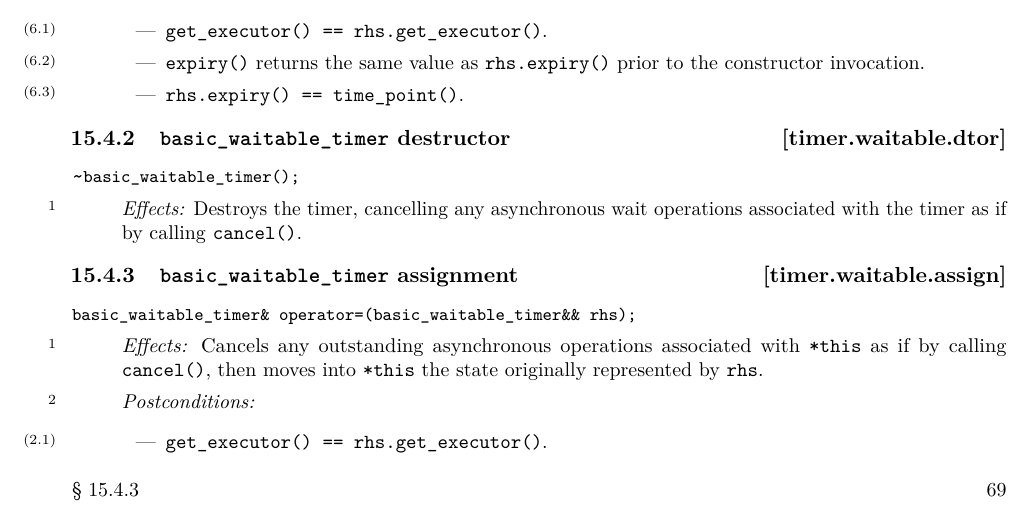
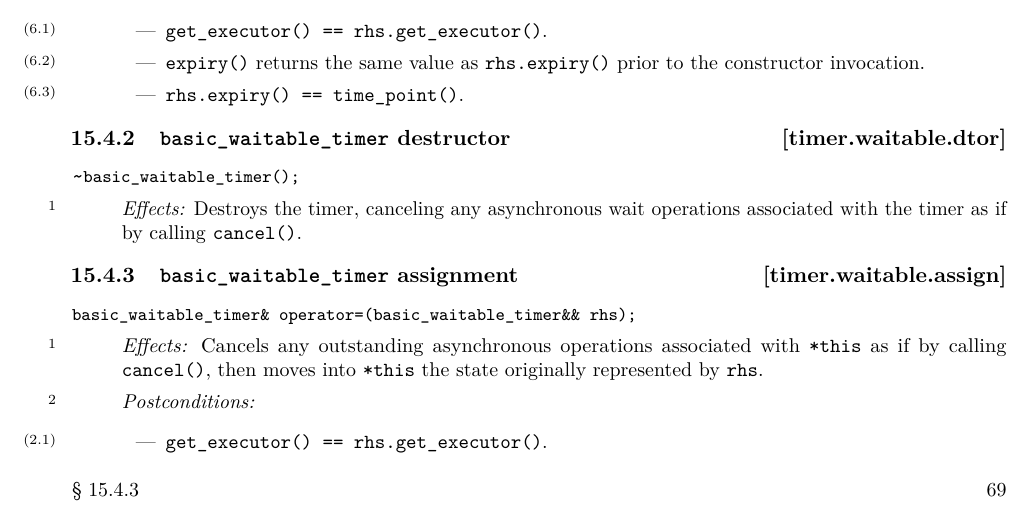
Before and after one commit to cplusplus/networking-ts, a LaTeX book (src/ts.tex, which reads src/timers.tex): part of page 75 of 226, cut so that both start at the same text. Compiled offline with pdfLaTeX.

Commit message:
[timer.waitable.dtor] cancelling -> canceling

```diff
--- a/src/timers.tex
+++ b/src/timers.tex
@@ -282,7 +282,7 @@ basic_waitable_timer(basic_waitable_timer&& rhs);
 
 \begin{itemdescr}
 \pnum
-\effects Destroys the timer, cancelling any asynchronous wait operations associated with the timer as if by calling \tcode{cancel()}.
+\effects Destroys the timer, canceling any asynchronous wait operations associated with the timer as if by calling \tcode{cancel()}.
 \end{itemdescr}
 
 
```
